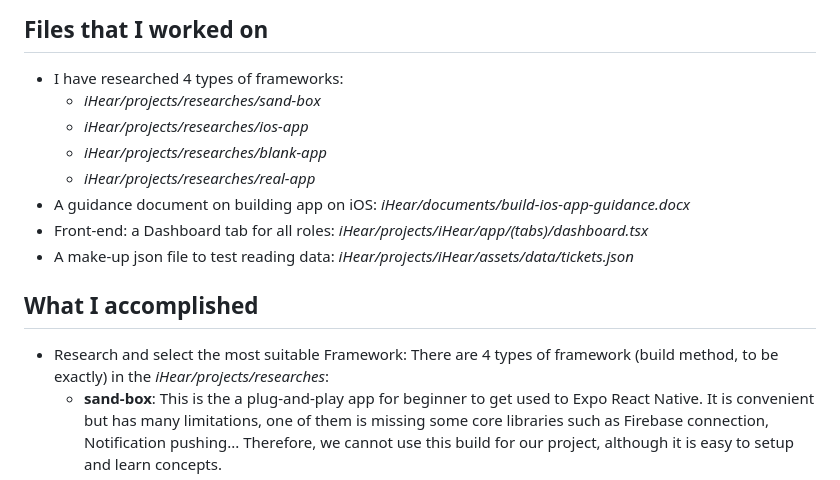
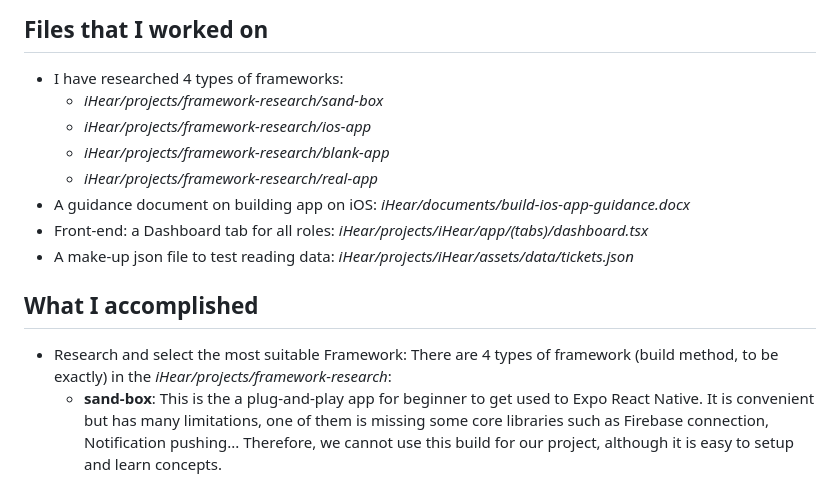
Before and after one commit to nhuynh2/iHear-FeedbackManager, a Markdown page: all-sprints/sprint1/phoang5.md, the part around the change. Rendered like a GitHub page.

Commit message:
Update the path name in Sprint1 Reflection

```diff
--- a/all-sprints/sprint1/phoang5.md
+++ b/all-sprints/sprint1/phoang5.md
@@ -22,16 +22,16 @@
 
 ## Files that I worked on
 - I have researched 4 types of frameworks:
-    - *iHear/projects/researches/sand-box*
-    - *iHear/projects/researches/ios-app*
-    - *iHear/projects/researches/blank-app*
-    - *iHear/projects/researches/real-app*
+    - *iHear/projects/framework-research/sand-box*
+    - *iHear/projects/framework-research/ios-app*
+    - *iHear/projects/framework-research/blank-app*
+    - *iHear/projects/framework-research/real-app*
 - A guidance document on building app on iOS: *iHear/documents/build-ios-app-guidance.docx*
 - Front-end: a Dashboard tab for all roles: *iHear/projects/iHear/app/(tabs)/dashboard.tsx*
 - A make-up json file to test reading data: *iHear/projects/iHear/assets/data/tickets.json*
 
 ## What I accomplished
-- Research and select the most suitable Framework: There are 4 types of framework (build method, to be exactly) in the *iHear/projects/researches*:
+- Research and select the most suitable Framework: There are 4 types of framework (build method, to be exactly) in the *iHear/projects/framework-research*:
     - **sand-box**: This is the a plug-and-play app for beginner to get used to Expo React Native. It is convenient but has many limitations, one of them is missing some core libraries such as Firebase connection, Notification pushing... Therefore, we cannot use this build for our project, although it is easy to setup and learn concepts.
     - **ios-app**: This app is generated by XCode on MacOS, we need to run it once with XCode to activate the security check of its iOS Simulator. Then React Native can create app through that Simulator next time. We cannot use this framework, because it only runs on iOS.
     - **blank-app**: This app uses the standard [Development Build](https://docs.expo.dev/develop/development-builds/create-a-build/), but I try creating with the **blank** mode to simplify it. However, it turns out we actually needs other default components to make it run in Expo Framework.
```
